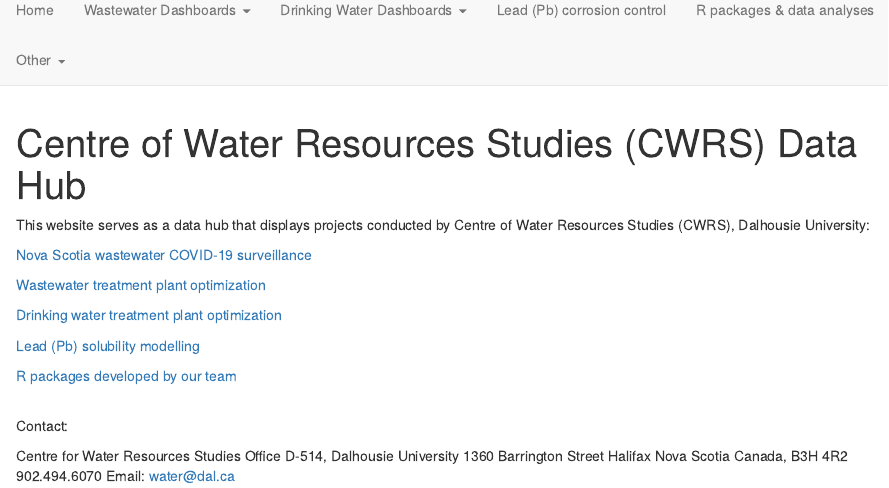
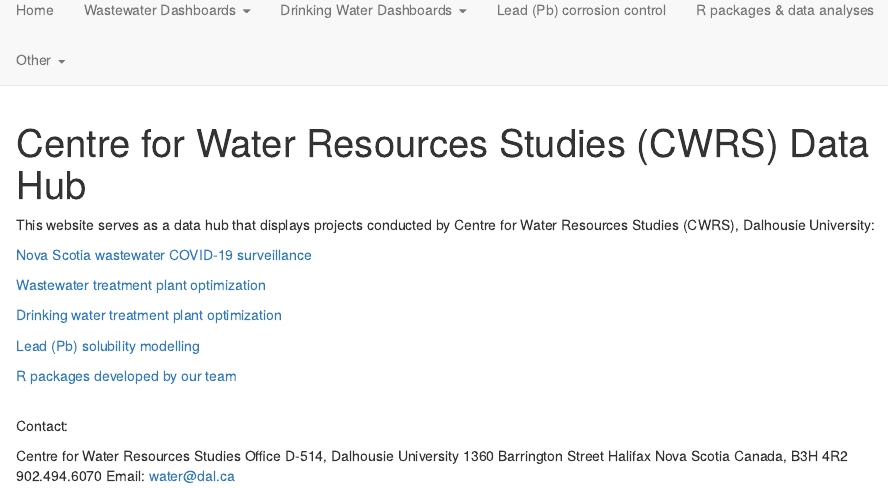
Before and after one commit to CWRS-DAL/CWRS-DAL.io, an R Markdown document (index.Rmd): the page in a window 1100 px wide, from 70 px down. Rendered offline with R 4.5, knitr and Pandoc, with nearby package versions; drawn as R Markdown's standard HTML page in place of the format the file asks for.

Commit message:
index.Rmd typo fix (needs rendering)

````diff
--- a/index.Rmd
+++ b/index.Rmd
@@ -1,5 +1,5 @@
 ---
-title: "Centre of Water Resources Studies (CWRS) Data Hub"
+title: "Centre for Water Resources Studies (CWRS) Data Hub"
 site: distill::distill_website
 ---
 
@@ -32,7 +32,7 @@
 library(lubridate)
 ```
 
-This website serves as a data hub that displays projects conducted by Centre of Water Resources Studies (CWRS), Dalhousie University:
+This website serves as a data hub that displays projects conducted by Centre for Water Resources Studies (CWRS), Dalhousie University:
 
 
 [Nova Scotia wastewater COVID-19 surveillance](https://cwrs-dal.github.io/CWRS-DAL.io/c19ww.html)
````
